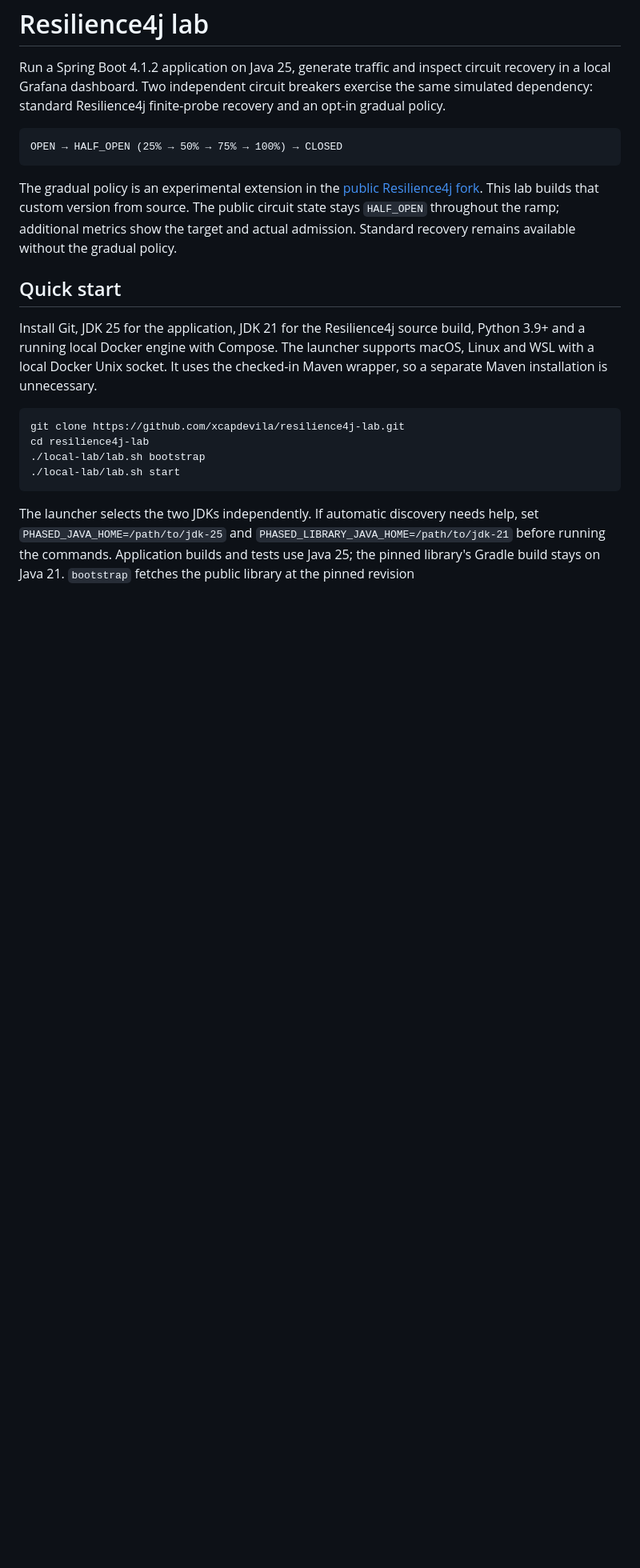
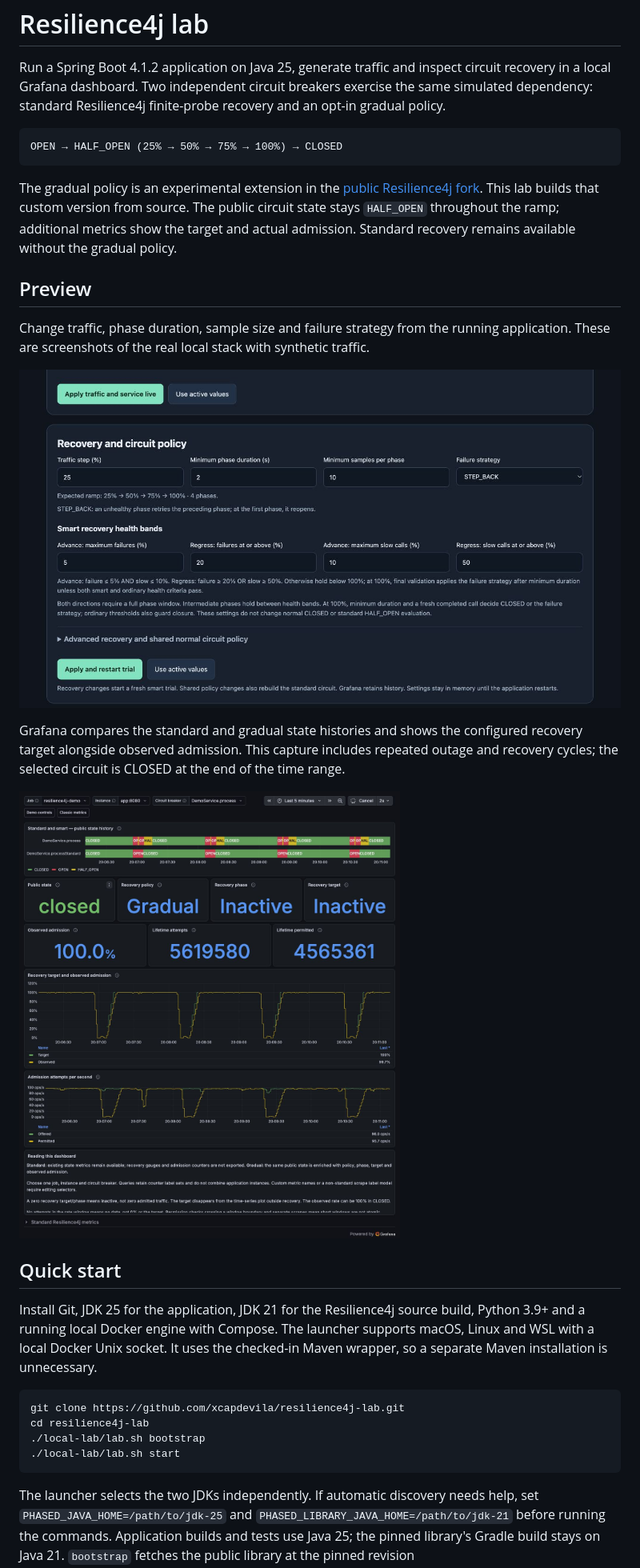
Before and after one commit to xcapdevila/resilience4j-lab, a Markdown page: README.md, the part around one of its changes. Shown at 80% size. Drawn GitHub-style; pictures changed too: docs/images/grafana-recovery.png (added), docs/images/lab-controls.png (added); blank space fills up the shorter version.

Commit message:
Validate the lab automatically and add runnable previews (#2)
Add clean-source Java 21/25 validation, live recovery scenarios, screenshots and gated release preparation.

```diff
--- a/README.md
+++ b/README.md
@@ -13,6 +13,19 @@ The gradual policy is an experimental extension in the
 This lab builds that custom version from source. The public circuit state stays
 `HALF_OPEN` throughout the ramp; additional metrics show the target and actual
 admission. Standard recovery remains available without the gradual policy.
+
+## Preview
+
+Change traffic, phase duration, sample size and failure strategy from the running
+application. These are screenshots of the real local stack with synthetic traffic.
+
+![Recovery controls with 25-point steps, sample gates and STEP_BACK](docs/images/lab-controls.png)
+
+Grafana compares the standard and gradual state histories and shows the configured
+recovery target alongside observed admission. This capture includes repeated outage
+and recovery cycles; the selected circuit is CLOSED at the end of the time range.
+
+![Grafana state histories, gradual admission targets and actual permitted traffic](docs/images/grafana-recovery.png)
 
 ## Quick start
 
```
Also changed, not shown: other parts of README.md (+16 -0 lines), docs/RELEASING.md (added, +35 -0 lines), docs/releases/v0.1.0.md (added, +33 -0 lines), 1 other file.
